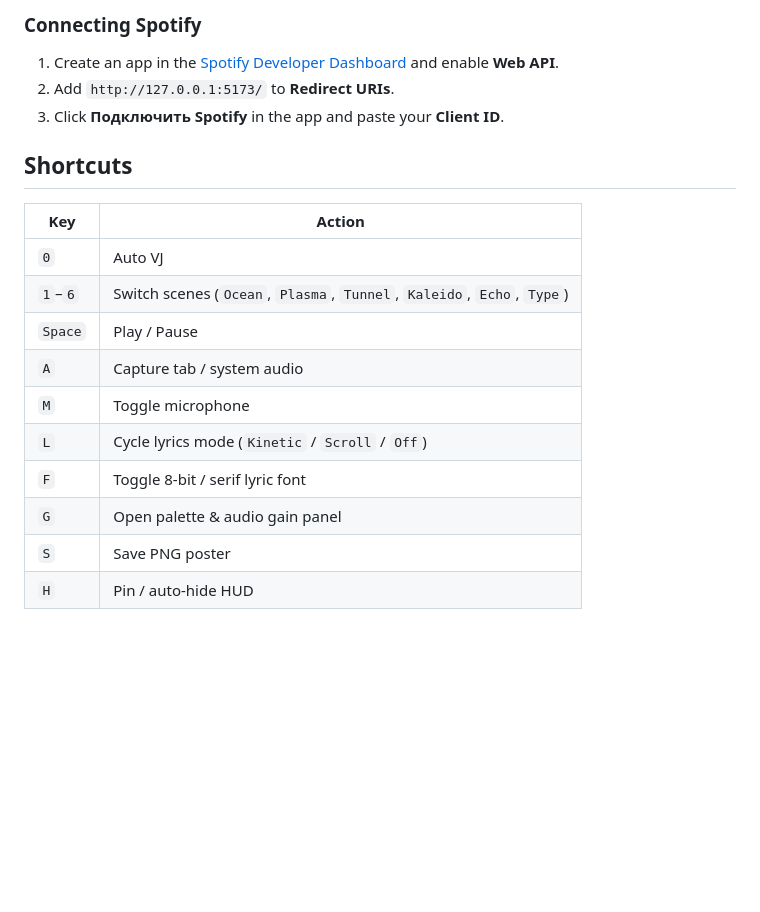
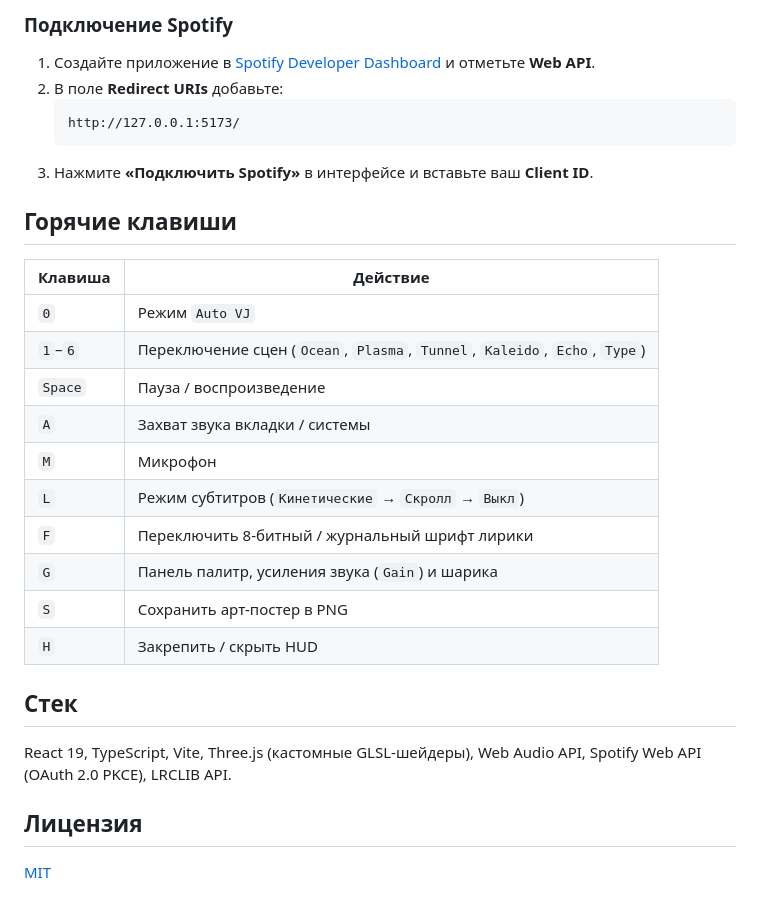
Before and after one commit to nightfayer/spotify-stage, a Markdown page: README.md, the part around one of its changes. Drawn GitHub-style; blank space fills up the shorter version.

````diff
--- a/README.md
+++ b/README.md
@@ -22,21 +34,32 @@ Open `http://127.0.0.1:5173/` in your browser.
 
-### Connecting Spotify
+### Подключение Spotify
 
-1. Create an app in the [Spotify Developer Dashboard](https://developer.spotify.com/dashboard) and enable **Web API**.
-2. Add `http://127.0.0.1:5173/` to **Redirect URIs**.
-3. Click **Подключить Spotify** in the app and paste your **Client ID**.
+1. Создайте приложение в [Spotify Developer Dashboard](https://developer.spotify.com/dashboard) и отметьте **Web API**.
+2. В поле **Redirect URIs** добавьте:
+   ```text
+   http://127.0.0.1:5173/
+   ```
+3. Нажмите **«Подключить Spotify»** в интерфейсе и вставьте ваш **Client ID**.
 
-## Shortcuts
+## Горячие клавиши
 
-| Key | Action |
+| Клавиша | Действие |
 | --- | --- |
-| `0` | Auto VJ |
-| `1`–`6` | Switch scenes (`Ocean`, `Plasma`, `Tunnel`, `Kaleido`, `Echo`, `Type`) |
-| `Space` | Play / Pause |
-| `A` | Capture tab / system audio |
-| `M` | Toggle microphone |
-| `L` | Cycle lyrics mode (`Kinetic` / `Scroll` / `Off`) |
-| `F` | Toggle 8-bit / serif lyric font |
-| `G` | Open palette & audio gain panel |
-| `S` | Save PNG poster |
-| `H` | Pin / auto-hide HUD |
+| `0` | Режим `Auto VJ` |
+| `1`–`6` | Переключение сцен (`Ocean`, `Plasma`, `Tunnel`, `Kaleido`, `Echo`, `Type`) |
+| `Space` | Пауза / воспроизведение |
+| `A` | Захват звука вкладки / системы |
+| `M` | Микрофон |
+| `L` | Режим субтитров (`Кинетические` → `Скролл` → `Выкл`) |
+| `F` | Переключить 8-битный / журнальный шрифт лирики |
+| `G` | Панель палитр, усиления звука (`Gain`) и шарика |
+| `S` | Сохранить арт-постер в PNG |
+| `H` | Закрепить / скрыть HUD |
+
+## Стек
+
+React 19, TypeScript, Vite, Three.js (кастомные GLSL-шейдеры), Web Audio API, Spotify Web API (OAuth 2.0 PKCE), LRCLIB API.
+
+## Лицензия
+
+[MIT](./LICENSE)
````
Also changed, not shown: other parts of README.md (+22 -10 lines), docs/screenshots/tunnel-title-card.png (added), docs/screenshots/type-3d-tilt.png (added), docs/screenshots/type-reels.png (added).
